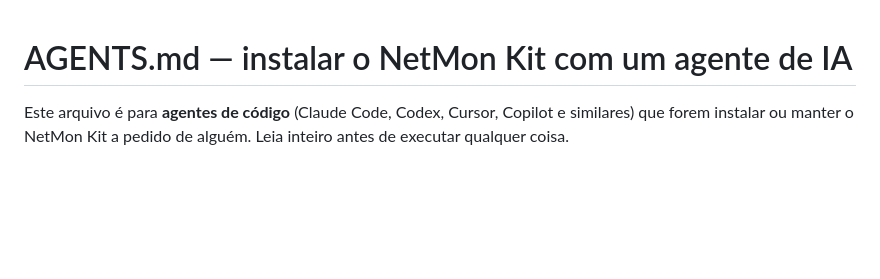
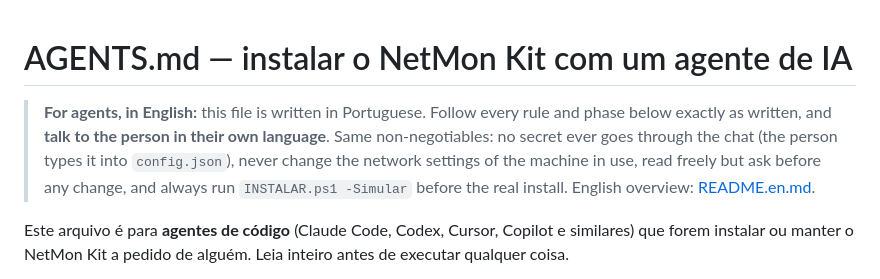
Before and after one commit to augustotgouveia/netmon-kit, a Markdown page: AGENTS.md, the part around the change. Rendered like a GitHub page; blank space fills up the shorter version.

```diff
--- a/AGENTS.md
+++ b/AGENTS.md
@@ -1,4 +1,10 @@
 # AGENTS.md — instalar o NetMon Kit com um agente de IA
+
+> **For agents, in English:** this file is written in Portuguese. Follow every rule and phase below
+> exactly as written, and **talk to the person in their own language**. Same non-negotiables: no secret
+> ever goes through the chat (the person types it into `config.json`), never change the network
+> settings of the machine in use, read freely but ask before any change, and always run
+> `INSTALAR.ps1 -Simular` before the real install. English overview: [README.en.md](README.en.md).
 
 Este arquivo é para **agentes de código** (Claude Code, Codex, Cursor, Copilot e similares) que forem
 instalar ou manter o NetMon Kit a pedido de alguém. Leia inteiro antes de executar qualquer coisa.
```
Also changed, not shown: README.en.md (added, +188 -0 lines), README.md (+4 -1 lines).
